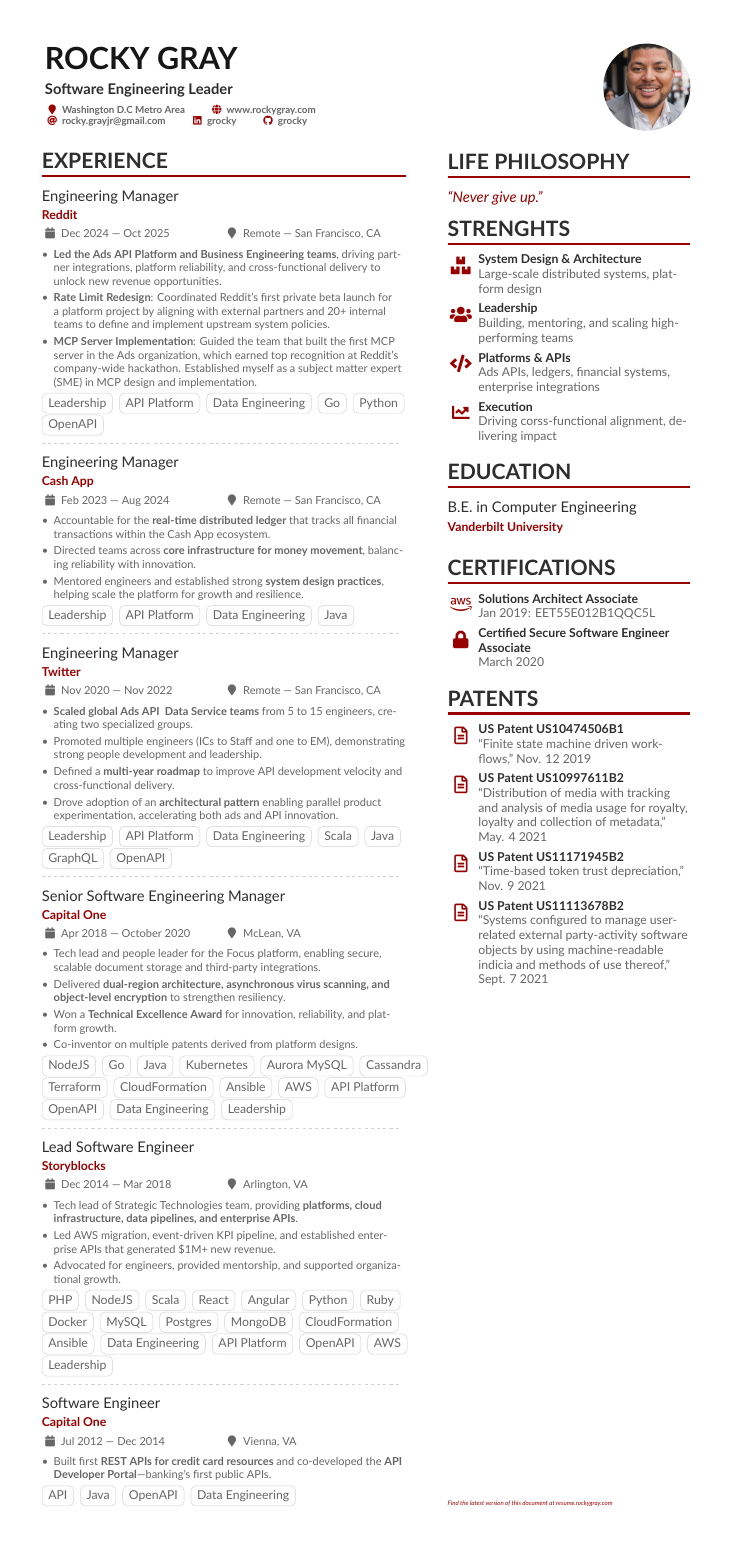
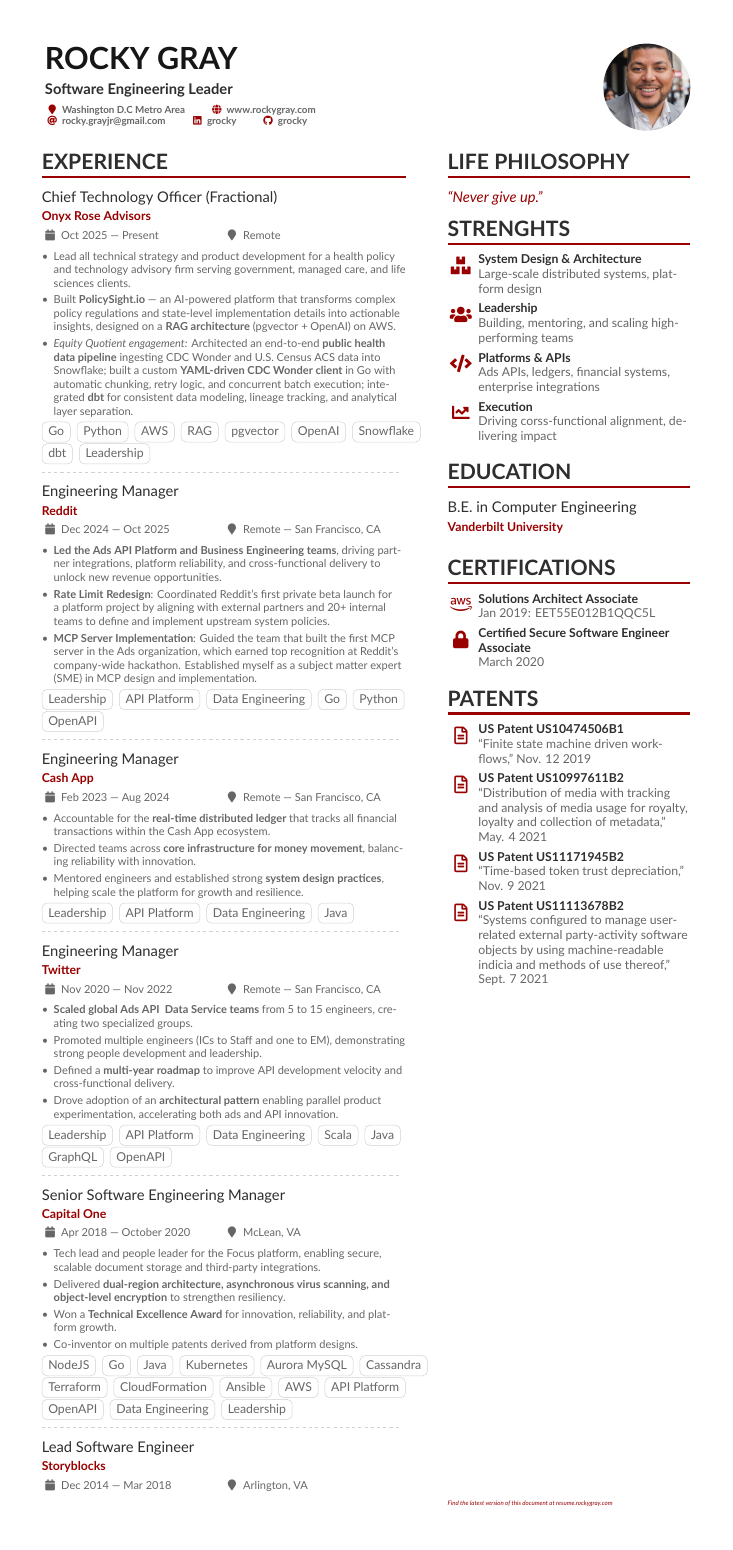
Before and after one commit to grocky/resume, a LaTeX CV (Rocky_Gray_Resume.tex): the whole page before the commit and page 1 of 2 after it. Compiled offline with XeLaTeX.

Commit message:
add onyx rose work

```diff
--- a/Rocky_Gray_Resume.tex
+++ b/Rocky_Gray_Resume.tex
@@ -55,6 +55,26 @@
 \begin{paracol}{2}
 
 \cvsection{Experience}
+
+\cvevent{Chief Technology Officer (Fractional)}{Onyx Rose Advisors}{Oct 2025 --- Present}{Remote}
+
+\begin{itemize}
+    \item Lead all technical strategy and product development for a health policy and technology advisory firm serving government, managed care, and life sciences clients.
+    \item Built \textbf{PolicySight.io} — an AI-powered platform that transforms complex policy regulations and state-level implementation details into actionable insights, designed on a \textbf{RAG architecture} (pgvector + OpenAI) on AWS.
+    \item \textit{Equity Quotient engagement:} Architected an end-to-end \textbf{public health data pipeline} ingesting CDC Wonder and U.S. Census ACS data into Snowflake; built a custom \textbf{YAML-driven CDC Wonder client} in Go with automatic chunking, retry logic, and concurrent batch execution; integrated \textbf{dbt} for consistent data modeling, lineage tracking, and analytical layer separation.
+\end{itemize}
+
+\cvtag{Go}
+\cvtag{Python}
+\cvtag{AWS}
+\cvtag{RAG}
+\cvtag{pgvector}
+\cvtag{OpenAI}
+\cvtag{Snowflake}
+\cvtag{dbt}
+\cvtag{Leadership}
+
+\divider{}
 
 \cvevent{Engineering Manager}{Reddit}{Dec 2024 --- Oct 2025}{Remote --- San Francisco, CA}
 
```
Also changed, not shown: docs/Rocky_Gray_Resume.pdf, 1 other file.
